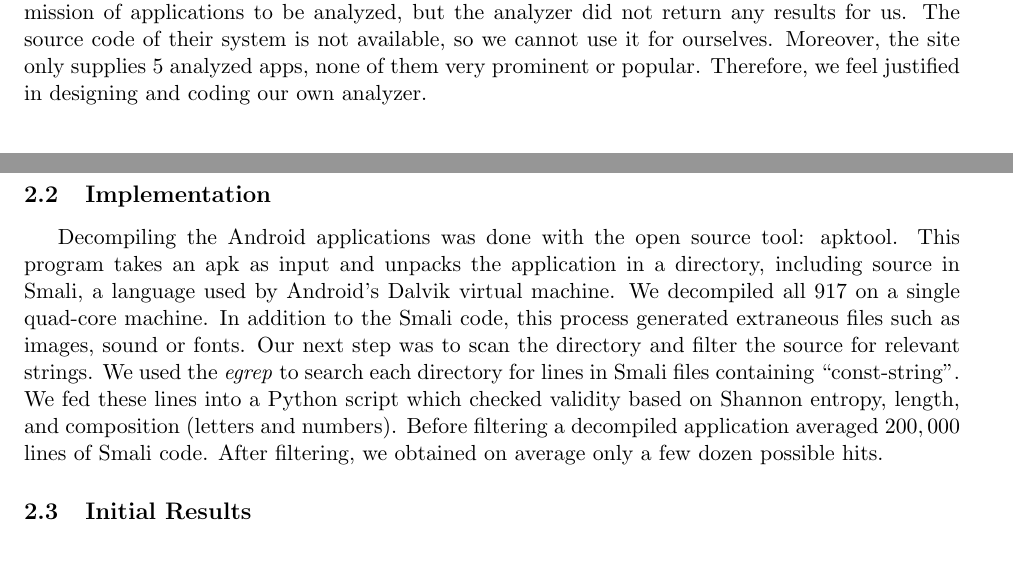
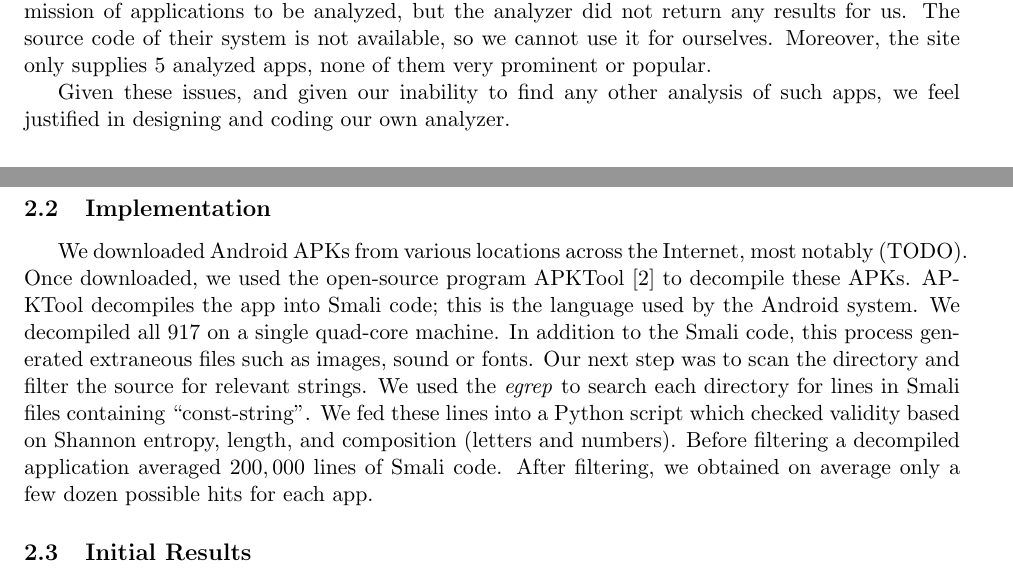
Before and after one commit to michaelx11/6.857-writeup, a LaTeX document (project.tex): two parts of pages 1 and 2 of 3, joined at a grey line, cut so that both start at the same text. Compiled offline with pdfLaTeX.

Commit message:
Minor edits
Explained source of APKs, added citation for APKTool

```diff
--- a/project.tex
+++ b/project.tex
@@ -50,20 +50,22 @@ It checks for six specific types of vulnerabilities:
 Unfortunately, we could not locate any source for Cryptolint. Cryptolint's site allows for submission of
 applications to be analyzed, but the analyzer did not return any results for us.  The source code of their
 system is not available, so we cannot use it for ourselves.   Moreover, the site only supplies $5$ analyzed apps,
-none of them very prominent or popular. Therefore, we feel justified in designing and coding our own analyzer.
+none of them very prominent or popular.
+
+Given these issues, and given our inability to find any other analysis of such apps, we feel justified in designing
+and coding our own analyzer.
 
 \subsection{Implementation}
-
-  Decompiling the Android applications was done with the open source tool: apktool. This program takes
-an apk as input and unpacks the application in a directory, including source in Smali,
-a language used by Android's Dalvik virtual machine.
+We downloaded Android APKs from various locations across the Internet, most notably (#TODO). Once downloaded, we used
+the open-source program APKTool \cite{APKTool} to decompile these APKs.  APKTool decompiles the app into Smali code; this
+is the language used by the Android system.
 We decompiled all $917$ on a single quad-core machine. In addition to the Smali code, this process generated extraneous files
 such as images, sound or fonts.
   Our next step was to scan the directory and filter the source for relevant strings. We used the \textit{egrep} to search
 each directory for lines in Smali files containing ``const-string''. We fed these lines into a Python script
 which checked validity based on Shannon entropy, length, and composition (letters and numbers). Before filtering a
 decompiled application averaged $200,000$ lines of Smali code. After filtering, we obtained on average only a few dozen
-possible hits.
+possible hits for each app.
 \subsection{Initial Results}
 
   We focused on searching for \textit{const-string} objects, or hardcoded strings, in the decompiled Smali.
```
Also changed, not shown: project.tex (2 more changed lines).
